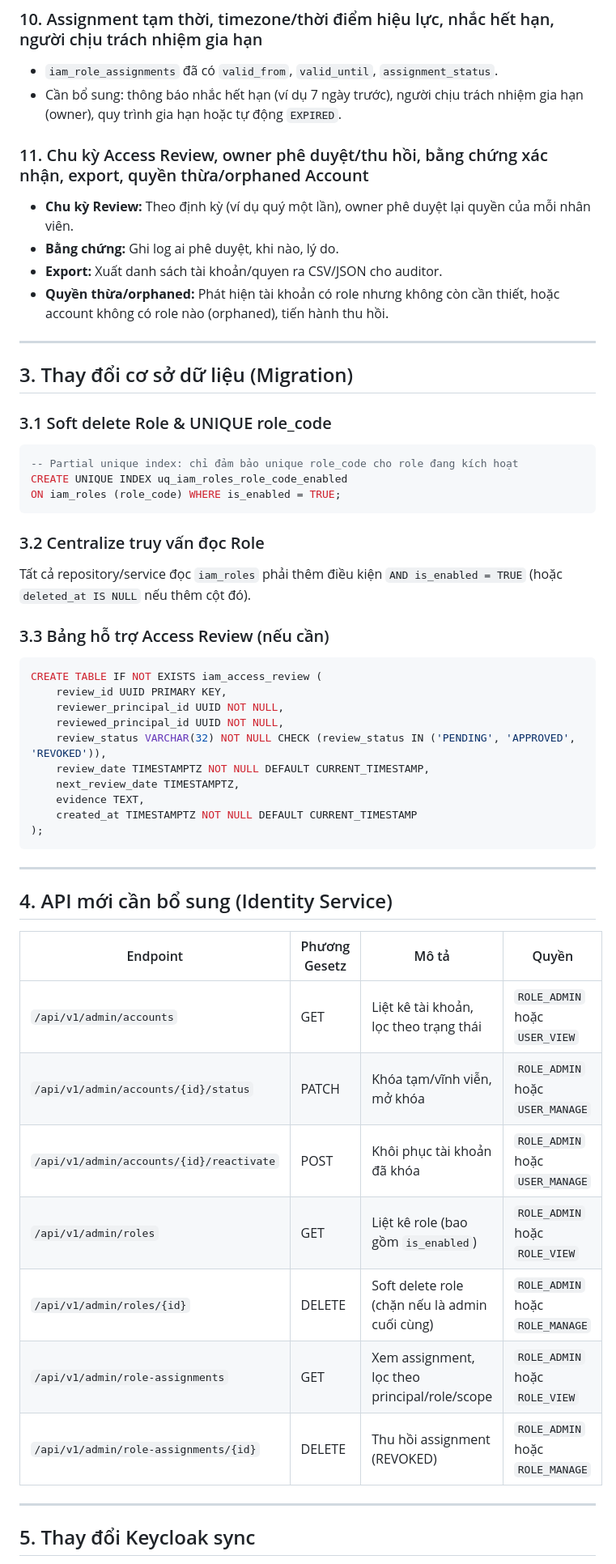
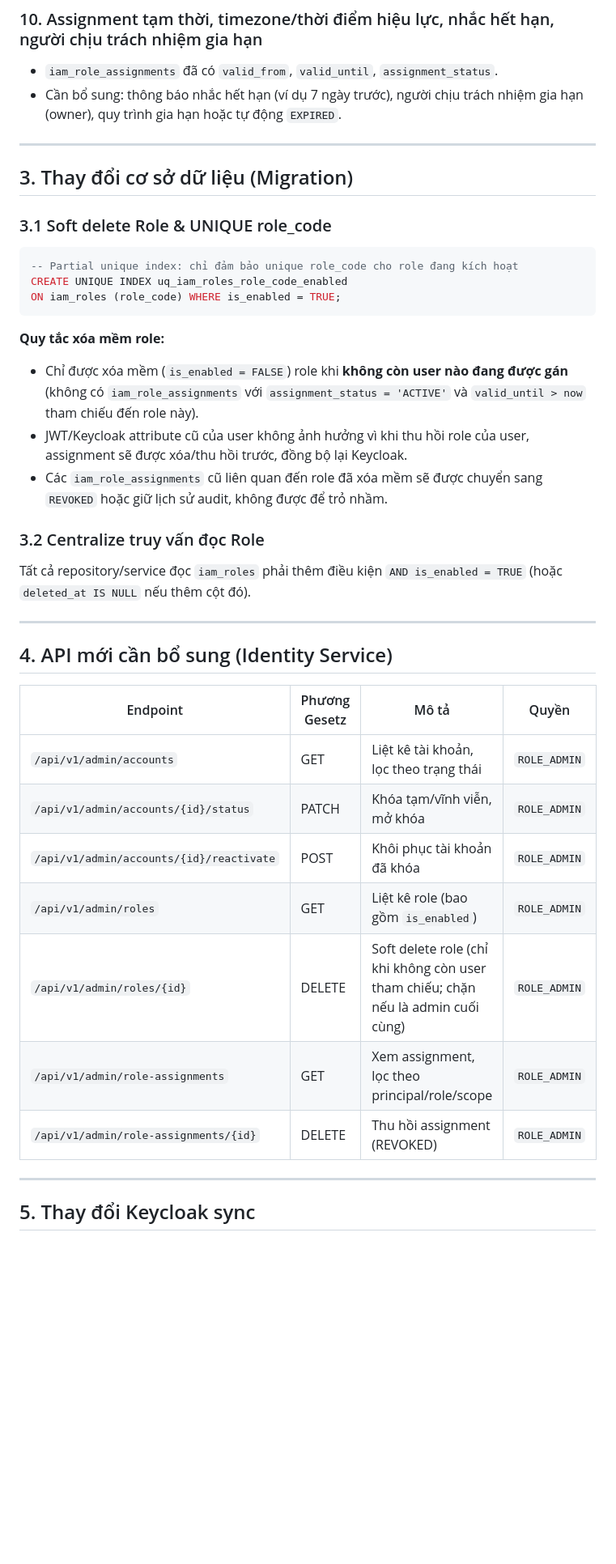
Before and after one commit to hvduong2k5/DUT.PBL6, a Markdown page: docs/01_requirements/identity-iam-lifecycle-plan.md, the part around one of its changes. Shown at 81% size. GitHub-like rendering; blank space fills up the shorter version.

````diff
--- a/docs/01_requirements/identity-iam-lifecycle-plan.md
+++ b/docs/01_requirements/identity-iam-lifecycle-plan.md
@@ -52,12 +75,6 @@
 - `iam_role_assignments` đã có `valid_from`, `valid_until`, `assignment_status`.
 - Cần bổ sung: thông báo nhắc hết hạn (ví dụ 7 ngày trước), người chịu trách nhiệm gia hạn (owner), quy trình gia hạn hoặc tự động `EXPIRED`.
 
-### 11. Chu kỳ Access Review, owner phê duyệt/thu hồi, bằng chứng xác nhận, export, quyền thừa/orphaned Account
-- **Chu kỳ Review:** Theo định kỳ (ví dụ quý một lần), owner phê duyệt lại quyền của mỗi nhân viên.
-- **Bằng chứng:** Ghi log ai phê duyệt, khi nào, lý do.
-- **Export:** Xuất danh sách tài khoản/quyen ra CSV/JSON cho auditor.
-- **Quyền thừa/orphaned:** Phát hiện tài khoản có role nhưng không còn cần thiết, hoặc account không có role nào (orphaned), tiến hành thu hồi.
-
 ---
 
 ## 3. Thay đổi cơ sở dữ liệu (Migration)
@@ -69,22 +86,13 @@ CREATE UNIQUE INDEX uq_iam_roles_role_code_enabled
 ON iam_roles (role_code) WHERE is_enabled = TRUE;
 ```
 
+**Quy tắc xóa mềm role:**
+- Chỉ được xóa mềm (`is_enabled = FALSE`) role khi **không còn user nào đang được gán** (không có `iam_role_assignments` với `assignment_status = 'ACTIVE'` và `valid_until > now` tham chiếu đến role này).
+- JWT/Keycloak attribute cũ của user không ảnh hưởng vì khi thu hồi role của user, assignment sẽ được xóa/thu hồi trước, đồng bộ lại Keycloak.
+- Các `iam_role_assignments` cũ liên quan đến role đã xóa mềm sẽ được chuyển sang `REVOKED` hoặc giữ lịch sử audit, không được để trỏ nhầm.
+
 ### 3.2 Centralize truy vấn đọc Role
 Tất cả repository/service đọc `iam_roles` phải thêm điều kiện `AND is_enabled = TRUE` (hoặc `deleted_at IS NULL` nếu thêm cột đó).
-
-### 3.3 Bảng hỗ trợ Access Review (nếu cần)
-```sql
-CREATE TABLE IF NOT EXISTS iam_access_review (
-    review_id UUID PRIMARY KEY,
-    reviewer_principal_id UUID NOT NULL,
-    reviewed_principal_id UUID NOT NULL,
-    review_status VARCHAR(32) NOT NULL CHECK (review_status IN ('PENDING', 'APPROVED', 'REVOKED')),
-    review_date TIMESTAMPTZ NOT NULL DEFAULT CURRENT_TIMESTAMP,
-    next_review_date TIMESTAMPTZ,
-    evidence TEXT,
-    created_at TIMESTAMPTZ NOT NULL DEFAULT CURRENT_TIMESTAMP
-);
-```
 
 ---
 
@@ -92,13 +100,13 @@ CREATE TABLE IF NOT EXISTS iam_access_review (
 
 | Endpoint | Phương Gesetz | Mô tả | Quyền |
 |----------|-------------|-------|-------|
-| `/api/v1/admin/accounts` | GET | Liệt kê tài khoản, lọc theo trạng thái | `ROLE_ADMIN` hoặc `USER_VIEW` |
-| `/api/v1/admin/accounts/{id}/status` | PATCH | Khóa tạm/vĩnh viễn, mở khóa | `ROLE_ADMIN` hoặc `USER_MANAGE` |
-| `/api/v1/admin/accounts/{id}/reactivate` | POST | Khôi phục tài khoản đã khóa | `ROLE_ADMIN` hoặc `USER_MANAGE` |
-| `/api/v1/admin/roles` | GET | Liệt kê role (bao gồm `is_enabled`) | `ROLE_ADMIN` hoặc `ROLE_VIEW` |
-| `/api/v1/admin/roles/{id}` | DELETE | Soft delete role (chặn nếu là admin cuối cùng) | `ROLE_ADMIN` hoặc `ROLE_MANAGE` |
-| `/api/v1/admin/role-assignments` | GET | Xem assignment, lọc theo principal/role/scope | `ROLE_ADMIN` hoặc `ROLE_VIEW` |
-| `/api/v1/admin/role-assignments/{id}` | DELETE | Thu hồi assignment (REVOKED) | `ROLE_ADMIN` hoặc `ROLE_MANAGE` |
+| `/api/v1/admin/accounts` | GET | Liệt kê tài khoản, lọc theo trạng thái | `ROLE_ADMIN` |
+| `/api/v1/admin/accounts/{id}/status` | PATCH | Khóa tạm/vĩnh viễn, mở khóa | `ROLE_ADMIN` |
+| `/api/v1/admin/accounts/{id}/reactivate` | POST | Khôi phục tài khoản đã khóa | `ROLE_ADMIN` |
+| `/api/v1/admin/roles` | GET | Liệt kê role (bao gồm `is_enabled`) | `ROLE_ADMIN` |
+| `/api/v1/admin/roles/{id}` | DELETE | Soft delete role (chỉ khi không còn user tham chiếu; chặn nếu là admin cuối cùng) | `ROLE_ADMIN` |
+| `/api/v1/admin/role-assignments` | GET | Xem assignment, lọc theo principal/role/scope | `ROLE_ADMIN` |
+| `/api/v1/admin/role-assignments/{id}` | DELETE | Thu hồi assignment (REVOKED) | `ROLE_ADMIN` |
 
 ---
 
````
Also changed, not shown: other parts of docs/01_requirements/identity-iam-lifecycle-plan.md (+35 -11 lines), services/identity-service/IDENTITY_SERVICE_AGENT_RULES.md (+24 -9 lines).
